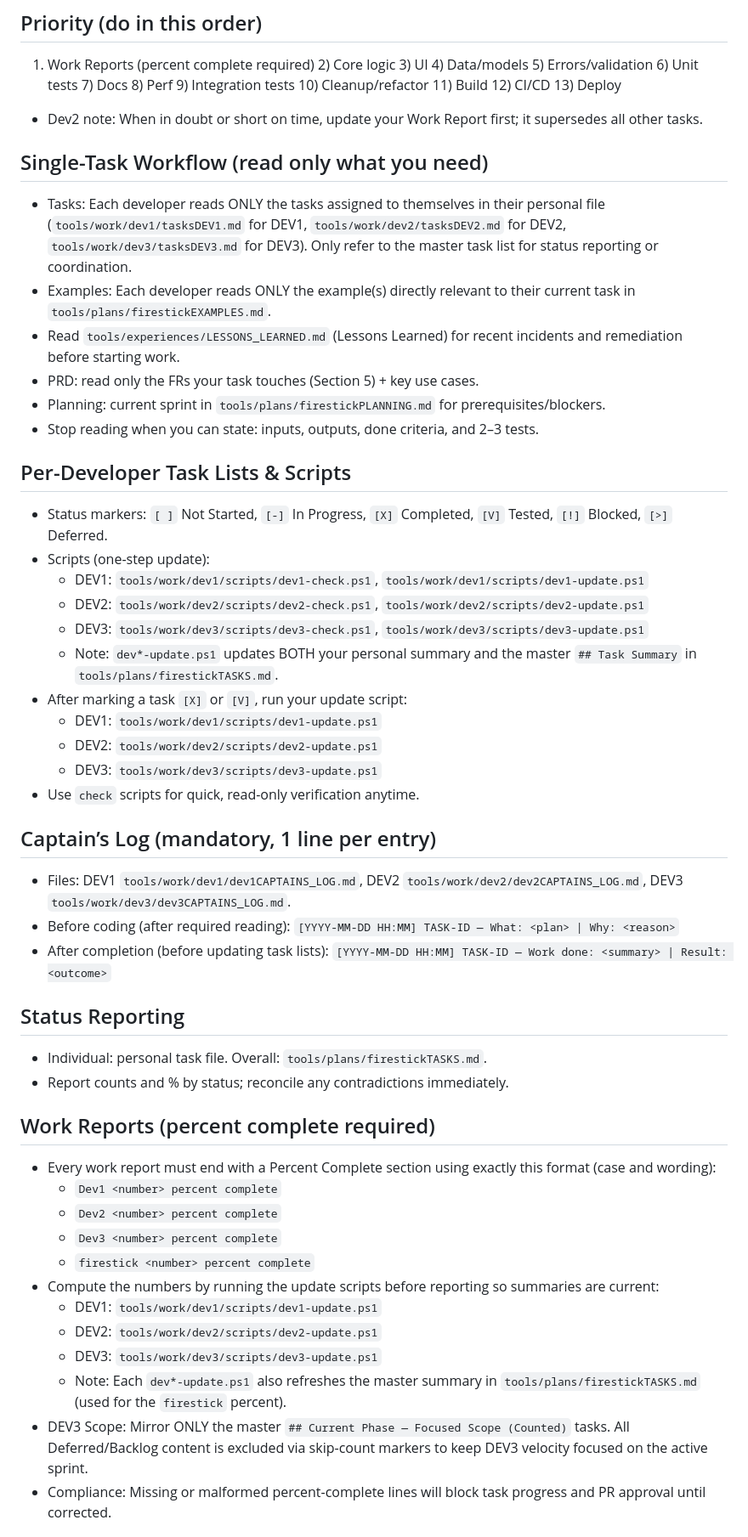
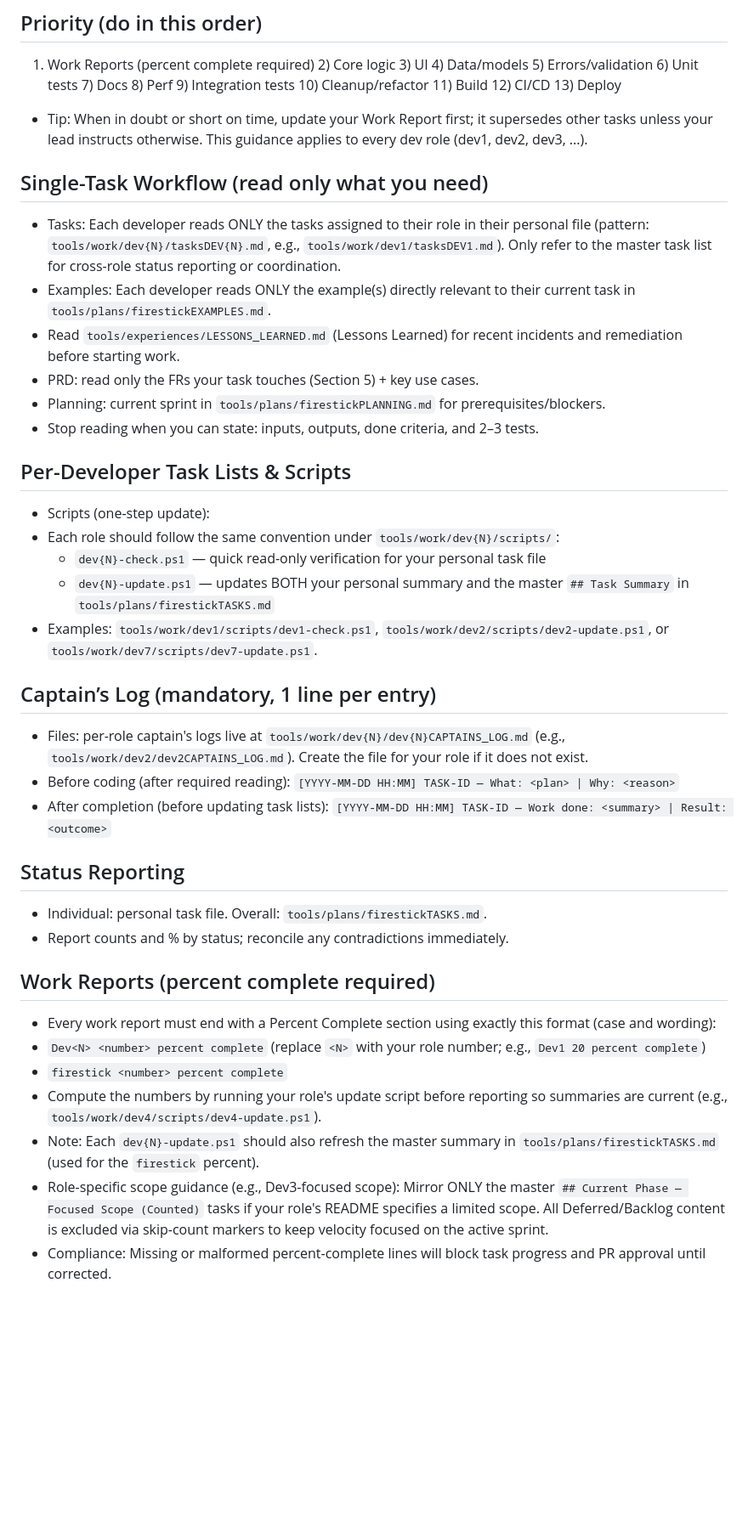
Before and after one commit to CaveAnimal/firestick, a Markdown page: tools/TheRules.md, the part around the change printed below. Shown: that part at 85% size. Rendered like a GitHub page; blank space fills up the shorter version.

Commit message:
docs(TheRules): generalize rules to apply to all dev roles (dev{N} pattern)

```diff
--- a/tools/TheRules.md
+++ b/tools/TheRules.md
@@ -2,10 +2,10 @@
 
 ## Priority (do in this order)
 1) Work Reports (percent complete required) 2) Core logic 3) UI 4) Data/models 5) Errors/validation 6) Unit tests 7) Docs 8) Perf 9) Integration tests 10) Cleanup/refactor 11) Build 12) CI/CD 13) Deploy
-- Dev2 note: When in doubt or short on time, update your Work Report first; it supersedes all other tasks.
+- Tip: When in doubt or short on time, update your Work Report first; it supersedes other tasks unless your lead instructs otherwise. This guidance applies to every dev role (dev1, dev2, dev3, ...).
 
 ## Single-Task Workflow (read only what you need)
-- Tasks: Each developer reads ONLY the tasks assigned to themselves in their personal file (`tools/work/dev1/tasksDEV1.md` for DEV1, `tools/work/dev2/tasksDEV2.md` for DEV2, `tools/work/dev3/tasksDEV3.md` for DEV3). Only refer to the master task list for status reporting or coordination.
+- Tasks: Each developer reads ONLY the tasks assigned to their role in their personal file (pattern: `tools/work/dev{N}/tasksDEV{N}.md`, e.g., `tools/work/dev1/tasksDEV1.md`). Only refer to the master task list for cross-role status reporting or coordination.
 - Examples: Each developer reads ONLY the example(s) directly relevant to their current task in `tools/plans/firestickEXAMPLES.md`.
 - Read `tools/experiences/LESSONS_LEARNED.md` (Lessons Learned) for recent incidents and remediation before starting work.
 - PRD: read only the FRs your task touches (Section 5) + key use cases.
@@ -13,20 +13,14 @@
 - Stop reading when you can state: inputs, outputs, done criteria, and 2–3 tests.
 
 ## Per-Developer Task Lists & Scripts
-- Status markers: `[ ]` Not Started, `[-]` In Progress, `[X]` Completed, `[V]` Tested, `[!]` Blocked, `[>]` Deferred.
-- Scripts (one-step update):
-  - DEV1: `tools/work/dev1/scripts/dev1-check.ps1`, `tools/work/dev1/scripts/dev1-update.ps1`
-  - DEV2: `tools/work/dev2/scripts/dev2-check.ps1`, `tools/work/dev2/scripts/dev2-update.ps1`
-  - DEV3: `tools/work/dev3/scripts/dev3-check.ps1`, `tools/work/dev3/scripts/dev3-update.ps1`
-  - Note: `dev*-update.ps1` updates BOTH your personal summary and the master `## Task Summary` in `tools/plans/firestickTASKS.md`.
-- After marking a task `[X]` or `[V]`, run your update script:
-  - DEV1: `tools/work/dev1/scripts/dev1-update.ps1`
-  - DEV2: `tools/work/dev2/scripts/dev2-update.ps1`
-  - DEV3: `tools/work/dev3/scripts/dev3-update.ps1`
-- Use `check` scripts for quick, read-only verification anytime.
+ - Scripts (one-step update):
+  - Each role should follow the same convention under `tools/work/dev{N}/scripts/`:
+    - `dev{N}-check.ps1` — quick read-only verification for your personal task file
+    - `dev{N}-update.ps1` — updates BOTH your personal summary and the master `## Task Summary` in `tools/plans/firestickTASKS.md`
+  - Examples: `tools/work/dev1/scripts/dev1-check.ps1`, `tools/work/dev2/scripts/dev2-update.ps1`, or `tools/work/dev7/scripts/dev7-update.ps1`.
 
 ## Captain’s Log (mandatory, 1 line per entry)
-- Files: DEV1 `tools/work/dev1/dev1CAPTAINS_LOG.md`, DEV2 `tools/work/dev2/dev2CAPTAINS_LOG.md`, DEV3 `tools/work/dev3/dev3CAPTAINS_LOG.md`.
+ - Files: per-role captain's logs live at `tools/work/dev{N}/dev{N}CAPTAINS_LOG.md` (e.g., `tools/work/dev2/dev2CAPTAINS_LOG.md`). Create the file for your role if it does not exist.
 - Before coding (after required reading): `[YYYY-MM-DD HH:MM] TASK-ID — What: <plan> | Why: <reason>`
 - After completion (before updating task lists): `[YYYY-MM-DD HH:MM] TASK-ID — Work done: <summary> | Result: <outcome>`
 
@@ -35,17 +29,12 @@
 - Report counts and % by status; reconcile any contradictions immediately.
 
 ## Work Reports (percent complete required)
-- Every work report must end with a Percent Complete section using exactly this format (case and wording):
-  - `Dev1 <number> percent complete`
-  - `Dev2 <number> percent complete`
-  - `Dev3 <number> percent complete`
+ - Every work report must end with a Percent Complete section using exactly this format (case and wording):
+  - `Dev<N> <number> percent complete` (replace `<N>` with your role number; e.g., `Dev1 20 percent complete`)
   - `firestick <number> percent complete`
-- Compute the numbers by running the update scripts before reporting so summaries are current:
-  - DEV1: `tools/work/dev1/scripts/dev1-update.ps1`
-  - DEV2: `tools/work/dev2/scripts/dev2-update.ps1`
-  - DEV3: `tools/work/dev3/scripts/dev3-update.ps1`
-  - Note: Each `dev*-update.ps1` also refreshes the master summary in `tools/plans/firestickTASKS.md` (used for the `firestick` percent).
- - DEV3 Scope: Mirror ONLY the master `## Current Phase — Focused Scope (Counted)` tasks. All Deferred/Backlog content is excluded via skip-count markers to keep DEV3 velocity focused on the active sprint.
+ - Compute the numbers by running your role's update script before reporting so summaries are current (e.g., `tools/work/dev4/scripts/dev4-update.ps1`).
+ - Note: Each `dev{N}-update.ps1` should also refresh the master summary in `tools/plans/firestickTASKS.md` (used for the `firestick` percent).
+ - Role-specific scope guidance (e.g., Dev3-focused scope): Mirror ONLY the master `## Current Phase — Focused Scope (Counted)` tasks if your role's README specifies a limited scope. All Deferred/Backlog content is excluded via skip-count markers to keep velocity focused on the active sprint.
  - Compliance: Missing or malformed percent-complete lines will block task progress and PR approval until corrected.
 
 ## Anti-Patterns (avoid)
```
Also changed, not shown: other parts of tools/TheRules.md (+9 -9 lines).
